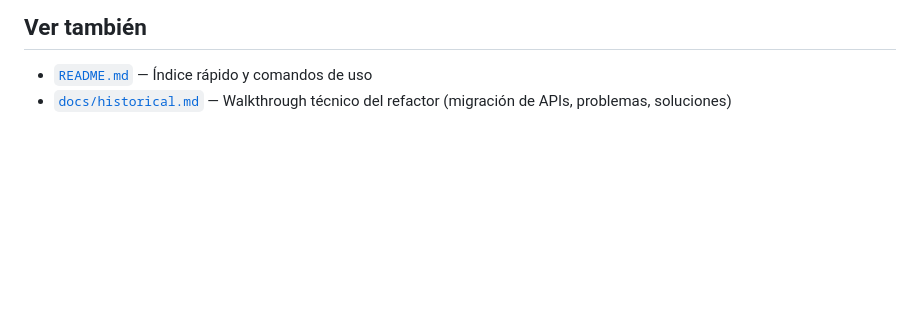
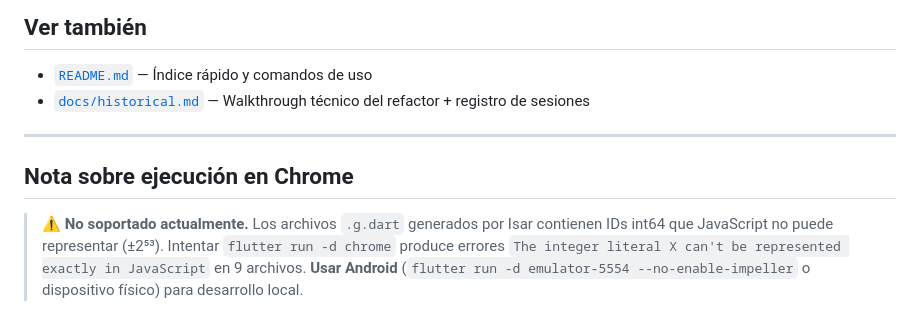
Before and after one commit to ccamilor/super_motos, a Markdown page: agent.md, the part around the change. Drawn GitHub-style; blank space fills up the shorter version.

```diff
--- a/agent.md
+++ b/agent.md
@@ -399,4 +399,10 @@ flutter clean && flutter pub get
 ## Ver también
 
 - [`README.md`](./README.md) — Índice rápido y comandos de uso
-- [`docs/historical.md`](./docs/historical.md) — Walkthrough técnico del refactor (migración de APIs, problemas, soluciones)
+- [`docs/historical.md`](./docs/historical.md) — Walkthrough técnico del refactor + registro de sesiones
+
+---
+
+## Nota sobre ejecución en Chrome
+
+> ⚠️ **No soportado actualmente.** Los archivos `.g.dart` generados por Isar contienen IDs int64 que JavaScript no puede representar (±2⁵³). Intentar `flutter run -d chrome` produce errores `The integer literal X can't be represented exactly in JavaScript` en 9 archivos. **Usar Android** (`flutter run -d emulator-5554 --no-enable-impeller` o dispositivo físico) para desarrollo local.
```
Also changed, not shown: docs/historical.md (+85 -0 lines).
